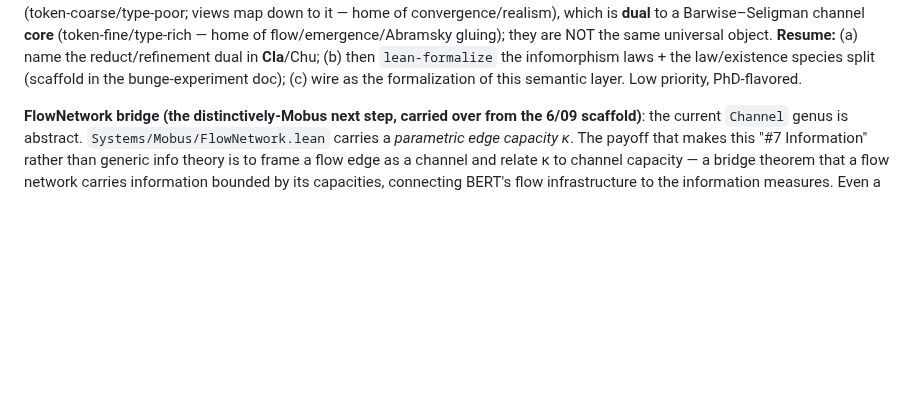
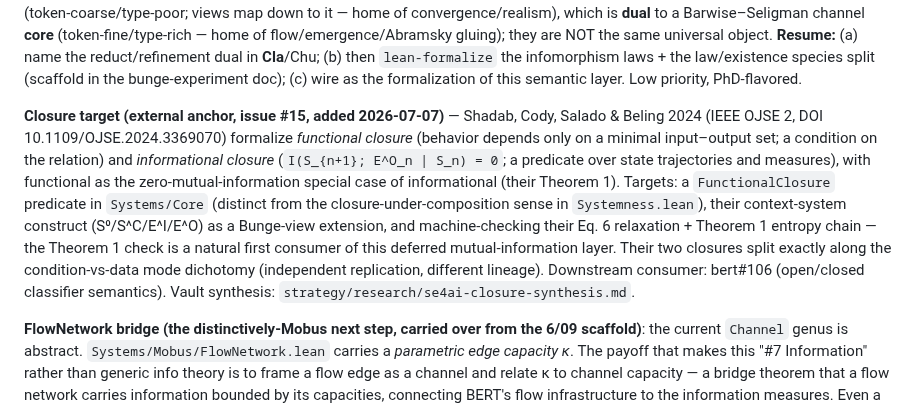
Before and after one commit to halcyonic-systems/systems-science-foundations, a Markdown page: docs/reference/principles-formalization-roadmap.md, the part around the change. Rendered like a GitHub page; blank space fills up the shorter version.

Commit message:
docs: add Shadab 2024 closure formalization target to roadmap (Principle 7)
FunctionalClosure predicate + context-system construct + Theorem 1
verification, tracked as issue #15. First external consumer of the
deferred mutual-information layer.

🤖 Generated with [Claude Code](https://claude.com/claude-code)

Co-Authored-By: Claude <noreply@anthropic.com>

```diff
--- a/docs/reference/principles-formalization-roadmap.md
+++ b/docs/reference/principles-formalization-roadmap.md
@@ -156,6 +156,8 @@ Theorem-tier, no new axiom. **Deferred (research-level)**: mutual information, t
   **Research thread (parked, vault-side) — candidate spine for this deferred semantic layer.** Channel-theoretic semantic information is the candidate formalism: meaning as the satisfaction relation `token ⊨ type` (Barwise–Seligman classifications + infomorphisms), with truthfulness as soundness (Floridi) and emergence as gluing-obstruction (Abramsky contextuality) — meaning carried in the structure, not a measure bolted on. Klir's Generalized Information Theory was evaluated and **rejected** for this role (epistemic/constructivist, against the project's perspectival realism; it's a measurement toolbox, not a foundation). Docs (5; hub = `semantic-information-k2-bridge.md`, whose top "Status — PARKED (resume here)" block is the entry point): `semantic-information-theory-primer.md` (systems-language primer), `semantic-information-reading-order.md` (CrossRef-verified citations; Zotero collection "Semantic Information Theory (K≅2 thread)", key PVA7MKC8, 3 OA PDFs), `semantic-information-k2-bridge.md`, `semantic-information-bunge-experiment.md`, `semantic-information-infomorphism-check.md`.
 
   **Two first-cut tests run (2026-06-15), both PASSED — the bridge is confirmed and sharpened, not proven:** (1) a K≅2 lens is a full *local logic*, not just constraints — Mobus irreflexivity (`∀`) is a law (constraint layer), the Bunge bond (`∃`) is an existence/support condition (classification layer); the quantifier carries the engineering-vs-ontology distinction. (2) The view-generation maps ARE genuine infomorphisms — `ViewGeneration.lean`'s `edges := {e | e.toPair ∈ k.dep}` literally *is* the satisfaction biconditional, so "view = classification linked to the kernel by an infomorphism" is true, not analogy. (3) The K≅2 invariant is the shared **reduct** (token-coarse/type-poor; views map down to it — home of convergence/realism), which is **dual** to a Barwise–Seligman channel **core** (token-fine/type-rich — home of flow/emergence/Abramsky gluing); they are NOT the same universal object. **Resume:** (a) name the reduct/refinement dual in **Cla**/Chu; (b) then `lean-formalize` the infomorphism laws + the law/existence species split (scaffold in the bunge-experiment doc); (c) wire as the formalization of this semantic layer. Low priority, PhD-flavored.
+
+  **Closure target (external anchor, issue #15, added 2026-07-07)** — Shadab, Cody, Salado & Beling 2024 (IEEE OJSE 2, DOI 10.1109/OJSE.2024.3369070) formalize *functional closure* (behavior depends only on a minimal input–output set; a condition on the relation) and *informational closure* (`I(S_{n+1}; E^O_n | S_n) = 0`; a predicate over state trajectories and measures), with functional as the zero-mutual-information special case of informational (their Theorem 1). Targets: a `FunctionalClosure` predicate in `Systems/Core` (distinct from the closure-under-composition sense in `Systemness.lean`), their context-system construct (S⁰/S^C/E^I/E^O) as a Bunge-view extension, and machine-checking their Eq. 6 relaxation + Theorem 1 entropy chain — the Theorem 1 check is a natural first consumer of this deferred mutual-information layer. Their two closures split exactly along the condition-vs-data mode dichotomy (independent replication, different lineage). Downstream consumer: bert#106 (open/closed classifier semantics). Vault synthesis: `strategy/research/se4ai-closure-synthesis.md`.
 
   **FlowNetwork bridge (the distinctively-Mobus next step, carried over from the 6/09 scaffold)**: the current `Channel` genus is abstract. `Systems/Mobus/FlowNetwork.lean` carries a *parametric edge capacity κ*. The payoff that makes this "#7 Information" rather than generic info theory is to frame a flow edge as a channel and relate κ to channel capacity — a bridge theorem that a flow network carries information bounded by its capacities, connecting BERT's flow infrastructure to the information measures. Even a structural statement (definition + one capacity bound) would earn the Mobus connection; the full operational-capacity theorem can come later.
 
```
